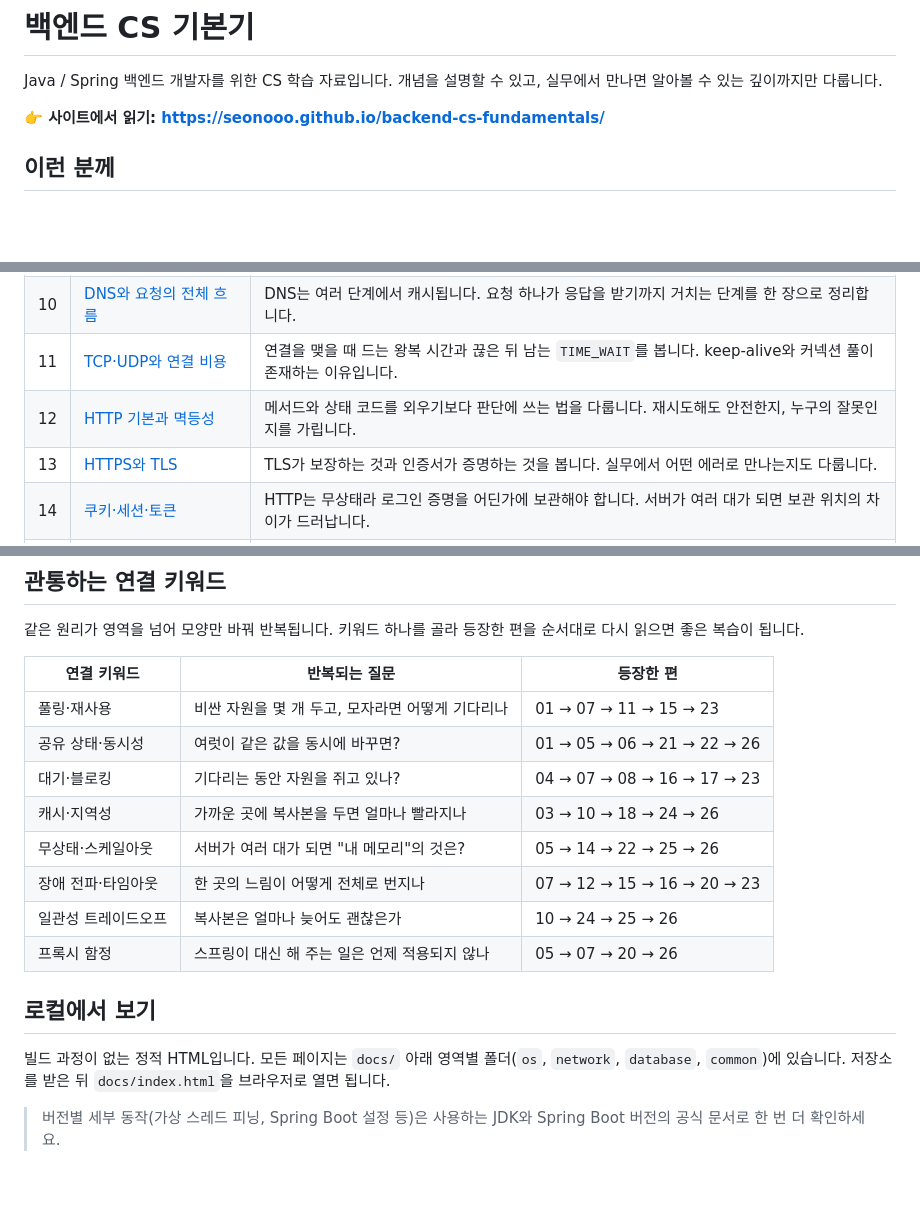
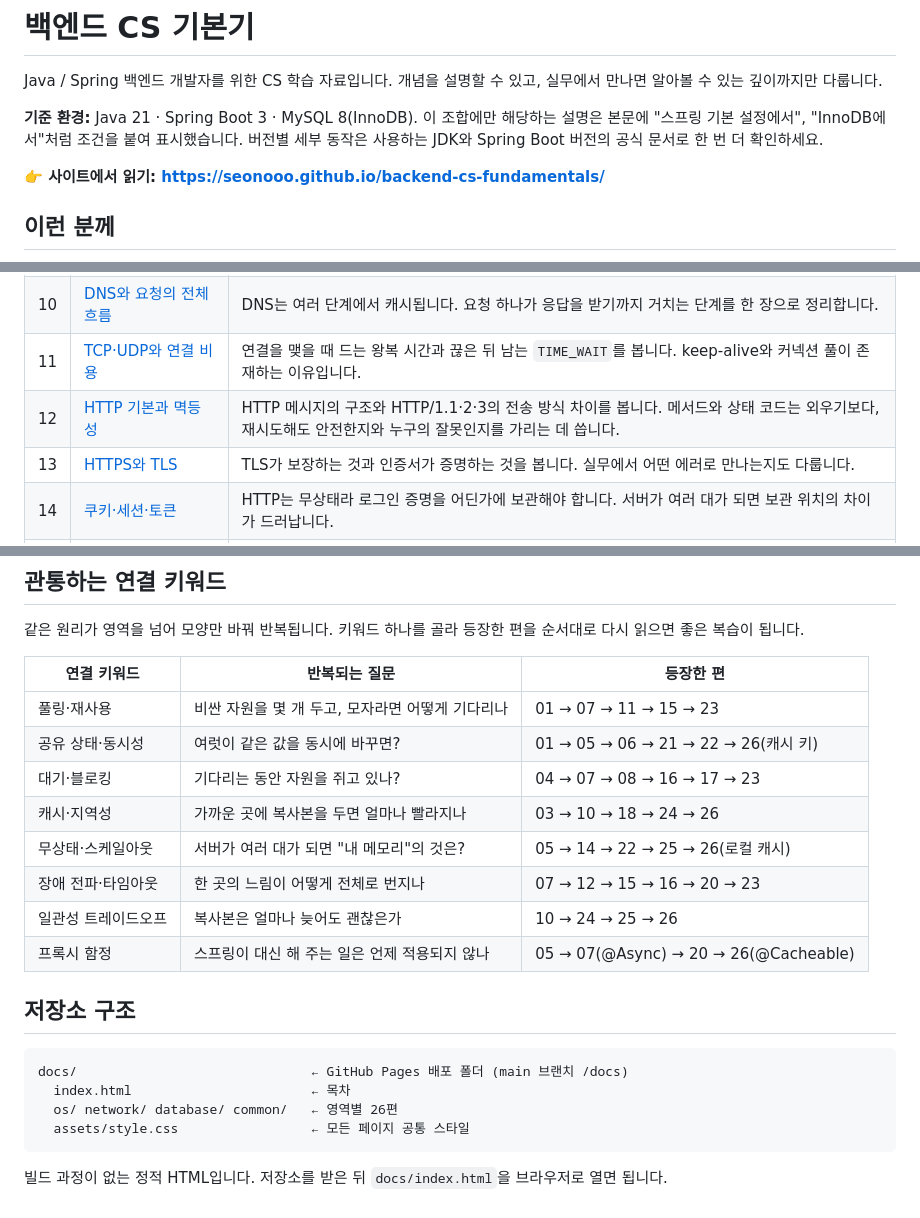
Before and after one commit to Seonooo/backend-cs-fundamentals, a Markdown page: README.md, 3 parts joined by grey strips. GitHub-like rendering; blank space fills up the shorter version.

Commit message:
Update README for the docs/ layout and review changes
State the baseline stack, describe the docs/ structure and shared
stylesheet, refresh the HTTP summary for the version comparison, and
restore the keyword-map hints to match the 26th page.

Co-Authored-By: Claude Opus 5.5 <noreply@anthropic.com>

````diff
--- a/README.md
+++ b/README.md
@@ -2,6 +2,8 @@
 
 Java / Spring 백엔드 개발자를 위한 CS 학습 자료입니다.
 개념을 설명할 수 있고, 실무에서 만나면 알아볼 수 있는 깊이까지만 다룹니다.
+
+**기준 환경:** Java 21 · Spring Boot 3 · MySQL 8(InnoDB). 이 조합에만 해당하는 설명은 본문에 "스프링 기본 설정에서", "InnoDB에서"처럼 조건을 붙여 표시했습니다. 버전별 세부 동작은 사용하는 JDK와 Spring Boot 버전의 공식 문서로 한 번 더 확인하세요.
 
 **👉 사이트에서 읽기: https://seonooo.github.io/backend-cs-fundamentals/**
 
@@ -39,7 +41,7 @@ Java / Spring 백엔드 개발자를 위한 CS 학습 자료입니다.
 | 09 | [네트워크 계층 큰 그림](https://seonooo.github.io/backend-cs-fundamentals/network/09-layers.html) | 계층 이름을 외우기보다, 에러가 났을 때 어느 계층의 문제인지 짚는 법을 다룹니다. L4와 L7 로드밸런서의 차이도 봅니다. |
 | 10 | [DNS와 요청의 전체 흐름](https://seonooo.github.io/backend-cs-fundamentals/network/10-dns.html) | DNS는 여러 단계에서 캐시됩니다. 요청 하나가 응답을 받기까지 거치는 단계를 한 장으로 정리합니다. |
 | 11 | [TCP·UDP와 연결 비용](https://seonooo.github.io/backend-cs-fundamentals/network/11-tcp.html) | 연결을 맺을 때 드는 왕복 시간과 끊은 뒤 남는 `TIME_WAIT`를 봅니다. keep-alive와 커넥션 풀이 존재하는 이유입니다. |
-| 12 | [HTTP 기본과 멱등성](https://seonooo.github.io/backend-cs-fundamentals/network/12-http.html) | 메서드와 상태 코드를 외우기보다 판단에 쓰는 법을 다룹니다. 재시도해도 안전한지, 누구의 잘못인지를 가립니다. |
+| 12 | [HTTP 기본과 멱등성](https://seonooo.github.io/backend-cs-fundamentals/network/12-http.html) | HTTP 메시지의 구조와 HTTP/1.1·2·3의 전송 방식 차이를 봅니다. 메서드와 상태 코드는 외우기보다, 재시도해도 안전한지와 누구의 잘못인지를 가리는 데 씁니다. |
 | 13 | [HTTPS와 TLS](https://seonooo.github.io/backend-cs-fundamentals/network/13-https.html) | TLS가 보장하는 것과 인증서가 증명하는 것을 봅니다. 실무에서 어떤 에러로 만나는지도 다룹니다. |
 | 14 | [쿠키·세션·토큰](https://seonooo.github.io/backend-cs-fundamentals/network/14-auth.html) | HTTP는 무상태라 로그인 증명을 어딘가에 보관해야 합니다. 서버가 여러 대가 되면 보관 위치의 차이가 드러납니다. |
 | 15 | [HTTP 클라이언트 커넥션 풀](https://seonooo.github.io/backend-cs-fundamentals/network/15-http-pool.html) | 스레드 풀과 같은 패턴을 외부 API 연결에 적용합니다. 크기·대기·고갈이라는 같은 질문과 세 가지 타임아웃을 다룹니다. |
@@ -72,16 +74,21 @@ Java / Spring 백엔드 개발자를 위한 CS 학습 자료입니다.
 | 연결 키워드 | 반복되는 질문 | 등장한 편 |
 |---|---|---|
 | 풀링·재사용 | 비싼 자원을 몇 개 두고, 모자라면 어떻게 기다리나 | 01 → 07 → 11 → 15 → 23 |
-| 공유 상태·동시성 | 여럿이 같은 값을 동시에 바꾸면? | 01 → 05 → 06 → 21 → 22 → 26 |
+| 공유 상태·동시성 | 여럿이 같은 값을 동시에 바꾸면? | 01 → 05 → 06 → 21 → 22 → 26(캐시 키) |
 | 대기·블로킹 | 기다리는 동안 자원을 쥐고 있나? | 04 → 07 → 08 → 16 → 17 → 23 |
 | 캐시·지역성 | 가까운 곳에 복사본을 두면 얼마나 빨라지나 | 03 → 10 → 18 → 24 → 26 |
-| 무상태·스케일아웃 | 서버가 여러 대가 되면 "내 메모리"의 것은? | 05 → 14 → 22 → 25 → 26 |
+| 무상태·스케일아웃 | 서버가 여러 대가 되면 "내 메모리"의 것은? | 05 → 14 → 22 → 25 → 26(로컬 캐시) |
 | 장애 전파·타임아웃 | 한 곳의 느림이 어떻게 전체로 번지나 | 07 → 12 → 15 → 16 → 20 → 23 |
 | 일관성 트레이드오프 | 복사본은 얼마나 늦어도 괜찮은가 | 10 → 24 → 25 → 26 |
-| 프록시 함정 | 스프링이 대신 해 주는 일은 언제 적용되지 않나 | 05 → 07 → 20 → 26 |
+| 프록시 함정 | 스프링이 대신 해 주는 일은 언제 적용되지 않나 | 05 → 07(@Async) → 20 → 26(@Cacheable) |
 
-## 로컬에서 보기
+## 저장소 구조
 
-빌드 과정이 없는 정적 HTML입니다. 모든 페이지는 `docs/` 아래 영역별 폴더(`os`, `network`, `database`, `common`)에 있습니다. 저장소를 받은 뒤 `docs/index.html`을 브라우저로 열면 됩니다.
+```
+docs/                              ← GitHub Pages 배포 폴더 (main 브랜치 /docs)
+  index.html                       ← 목차
+  os/ network/ database/ common/   ← 영역별 26편
+  assets/style.css                 ← 모든 페이지 공통 스타일
+```
 
-> 버전별 세부 동작(가상 스레드 피닝, Spring Boot 설정 등)은 사용하는 JDK와 Spring Boot 버전의 공식 문서로 한 번 더 확인하세요.
+빌드 과정이 없는 정적 HTML입니다. 저장소를 받은 뒤 `docs/index.html`을 브라우저로 열면 됩니다.
````
